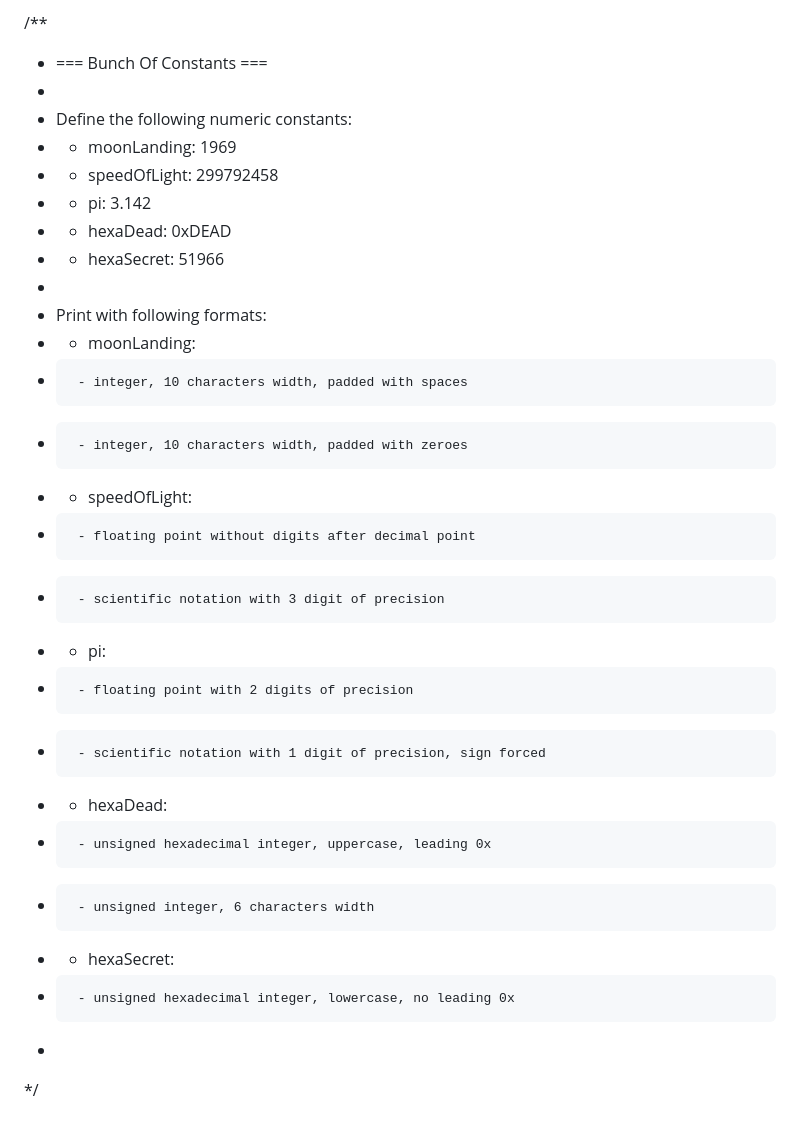
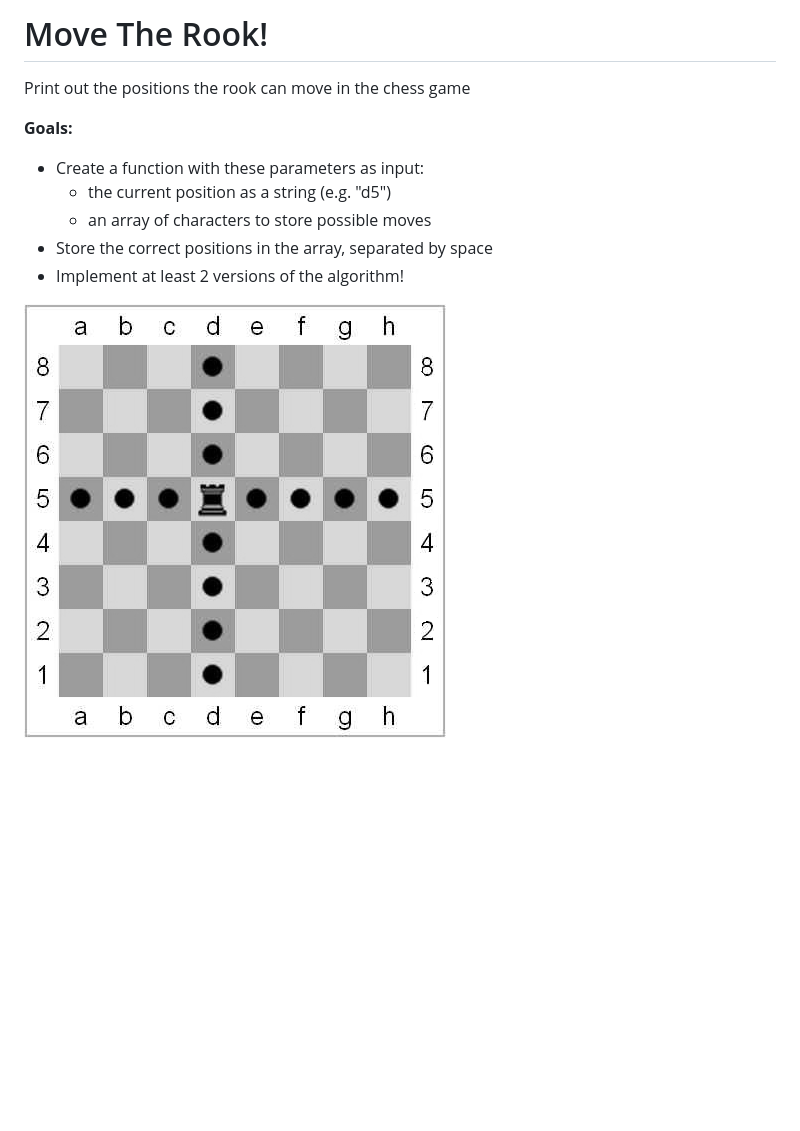
Before and after one commit to deanvons/C-Katas, a Markdown page: docs/specs.md, the part around the change. Drawn GitHub-style; pictures changed too: docs/rook-chess.png (added); blank space fills up the shorter version.

Commit message:
Add challenge 17: Move The Rook!
Co-Authored-By: Claude Opus 5.5 <noreply@anthropic.com>

```diff
--- a/docs/specs.md
+++ b/docs/specs.md
@@ -1,27 +1,12 @@
-/**
-   * === Bunch Of Constants ===
-   *
-   * Define the following numeric constants:
-   *  - moonLanding: 1969
-   *  - speedOfLight: 299792458
-   *  - pi: 3.142
-   *  - hexaDead: 0xDEAD
-   *  - hexaSecret: 51966
-   *
-   * Print with following formats:
-   *  - moonLanding:
-   *      - integer, 10 characters width, padded with spaces
-   *      - integer, 10 characters width, padded with zeroes
-   *  - speedOfLight:
-   *      - floating point without digits after decimal point
-   *      - scientific notation with 3 digit of precision
-   *  - pi:
-   *      - floating point with 2 digits of precision
-   *      - scientific notation with 1 digit of precision, sign forced
-   *  - hexaDead:
-   *      - unsigned hexadecimal integer, uppercase, leading 0x
-   *      - unsigned integer, 6 characters width
-   *  - hexaSecret:
-   *      - unsigned hexadecimal integer, lowercase, no leading 0x
-   *
-   */
+# Move The Rook!
+
+Print out the positions the rook can move in the chess game
+
+**Goals:**
+ - Create a function with these parameters as input:
+   - the current position as a string (e.g. "d5")
+   - an array of characters to store possible moves
+ - Store the correct positions in the array, separated by space
+ - Implement at least 2 versions of the algorithm!
+
+![Rook Chess](rook-chess.png)
```
Also changed, not shown: 1 other file.
